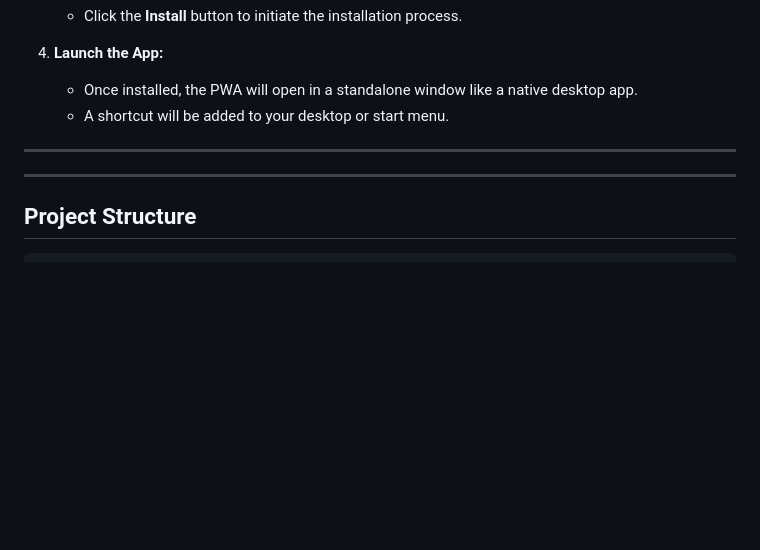
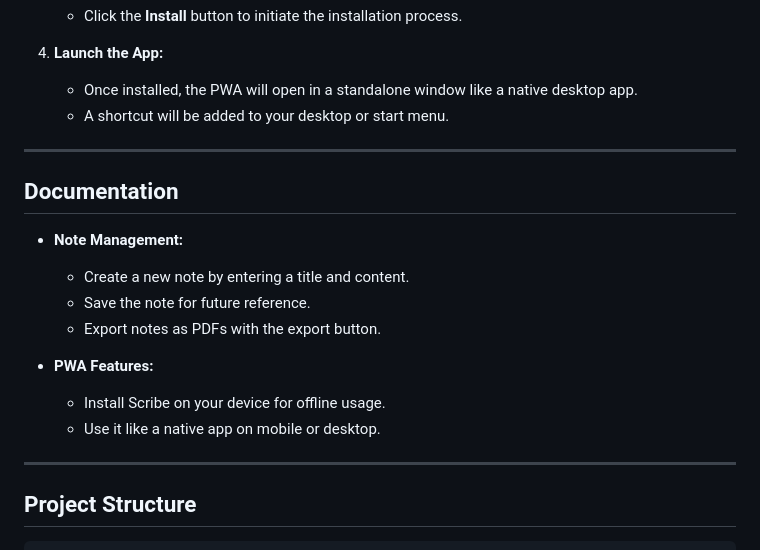
Before and after one commit to Manasoak/Scribe, a Markdown page: README.md, the part around one of its changes. Drawn GitHub-style; blank space fills up the shorter version.

```diff
--- a/README.md
+++ b/README.md
@@ -84,6 +86,16 @@ Scribe is a Progressive Web App (PWA) designed to streamline note-taking and enh
 
 ---
 
+## Documentation
+- **Note Management:**
+  - Create a new note by entering a title and content.
+  - Save the note for future reference.
+  - Export notes as PDFs with the export button.
+
+- **PWA Features:**
+  - Install Scribe on your device for offline usage.
+  - Use it like a native app on mobile or desktop.
+
 ---
 
 ## Project Structure
```
Also changed, not shown: other parts of README.md (+21 -4 lines).
